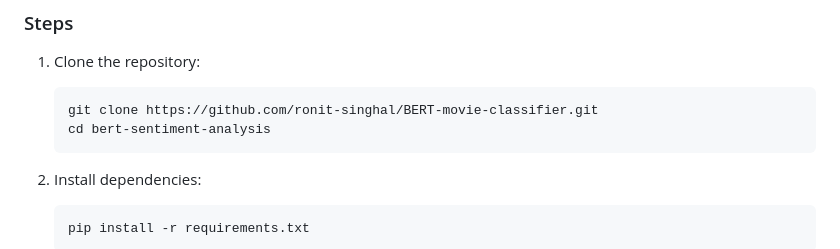
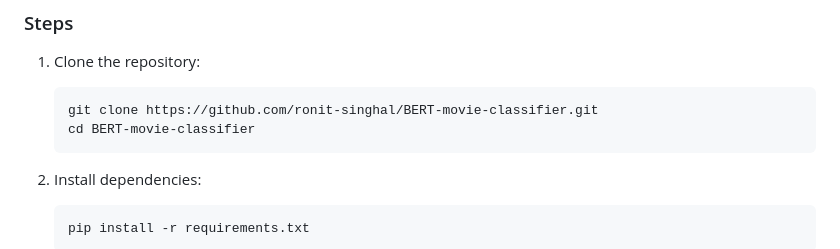
Before and after one commit to ronit-singhal/BERT-movie-classifier, a Markdown page: README.md, the part around the change. Drawn GitHub-style.

````diff
--- a/README.md
+++ b/README.md
@@ -70,7 +70,7 @@ The training, evaluation, and fine-tuning processes are carried out in `classifi
 
     ```bash
     git clone https://github.com/ronit-singhal/BERT-movie-classifier.git
-    cd bert-sentiment-analysis
+    cd BERT-movie-classifier
     ```
 
 2. Install dependencies:
````
